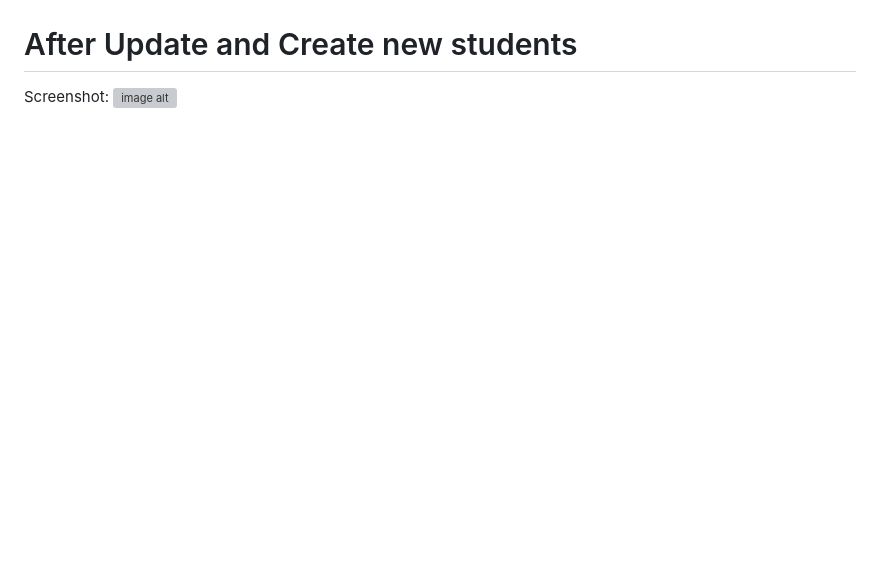
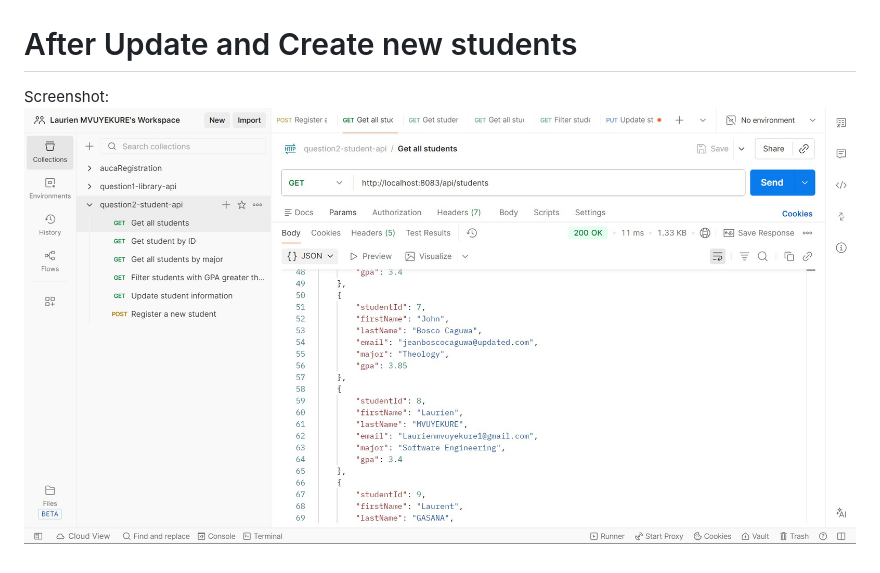
Before and after one commit to laurienmvuyekure/MVUYEKURE_Laurien_28319_Web_technology_and_Internet, a Markdown page: README.md, the part around the change. Rendered like a GitHub page; blank space fills up the shorter version; grey boxes are pictures that could not be loaded.

```diff
--- a/README.md
+++ b/README.md
@@ -72,4 +72,4 @@ Screenshot: ![image alt](https://github.com/laurienmvuyekure/MVUYEKURE_Laurien_2
 
 #  After Update and Create new students
 
-Screenshot: ![image alt]()
+Screenshot: ![image alt](https://github.com/laurienmvuyekure/MVUYEKURE_Laurien_28319_Web_technology_and_Internet/blob/e052a03f6dc5ea1e4983539330c3b5c9b6439fbc/After%20post%20and%20update.jpg)
```
